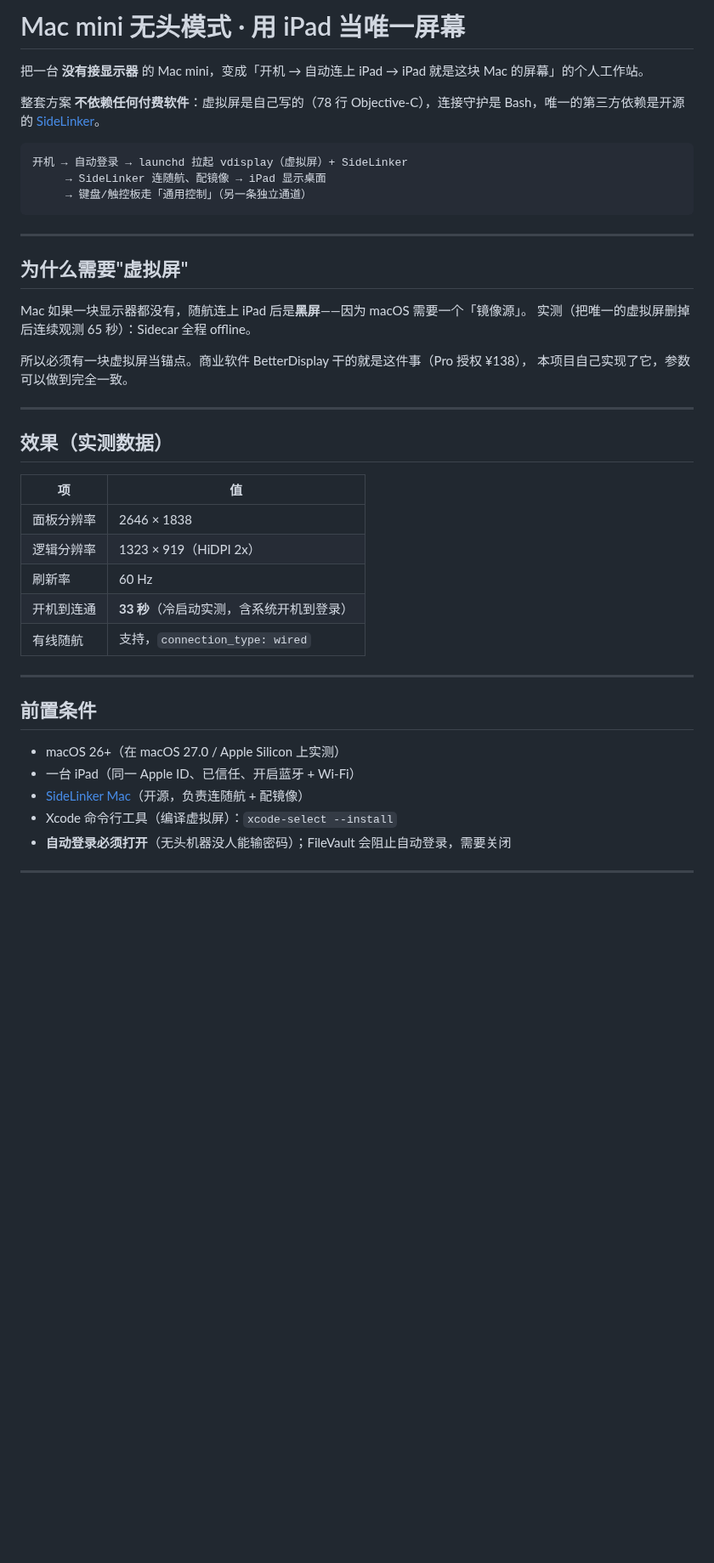
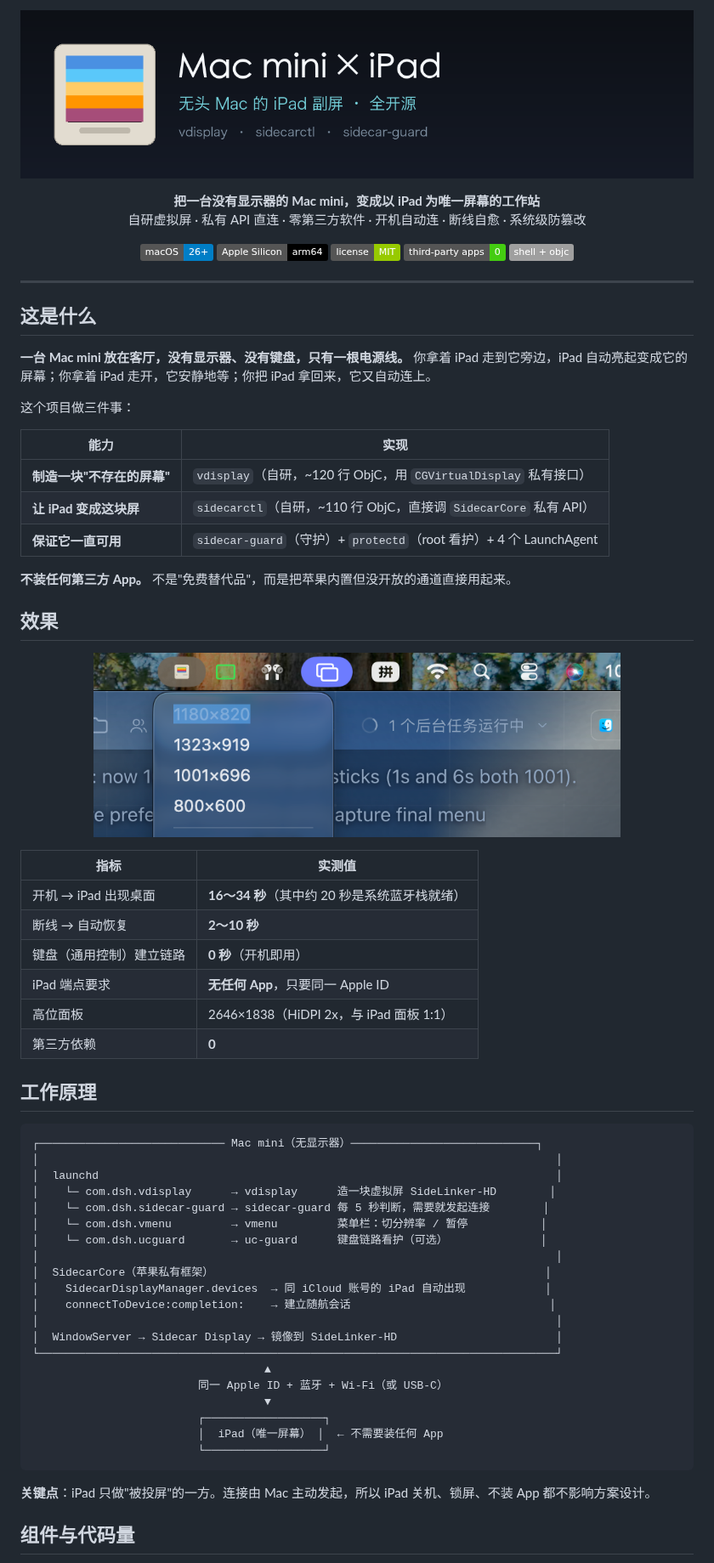
Before and after one commit to duandayi/macmini-headless-ipad, a Markdown page: README.md, the part around one of its changes. Shown at 85% size. Rendered like a GitHub page; pictures changed too: assets/banner.png (added), assets/menubar-menu.png (added); badges without logos; blank space fills up the shorter version.

Commit message:
重写 README（完整项目说明/架构/保护/Agent 部署）、新增 AGENTS.md、Logo 与社交预览图、GitHub 模板

````diff
--- a/README.md
+++ b/README.md
@@ -1,46 +1,76 @@
-# Mac mini 无头模式 · 用 iPad 当唯一屏幕
+<p align="center">
+  <img src="assets/banner.png" alt="Mac mini × iPad" width="900">
+</p>
 
-把一台 **没有接显示器** 的 Mac mini，变成「开机 → 自动连上 iPad → iPad 就是这块 Mac 的屏幕」的个人工作站。
+<p align="center">
+  <b>把一台没有显示器的 Mac mini，变成以 iPad 为唯一屏幕的工作站</b><br>
+  自研虚拟屏 · 私有 API 直连 · 零第三方软件 · 开机自动连 · 断线自愈 · 系统级防篡改
+</p>
 
-整套方案 **不依赖任何付费软件**：虚拟屏是自己写的（78 行 Objective-C），连接守护是 Bash，唯一的第三方依赖是开源的 [SideLinker](https://github.com/wberry9813/SideLinker-Home)。
-
-```
-开机 → 自动登录 → launchd 拉起 vdisplay（虚拟屏）+ SideLinker
-     → SideLinker 连随航、配镜像 → iPad 显示桌面
-     → 键盘/触控板走「通用控制」（另一条独立通道）
-```
+<p align="center">
+  <img alt="platform" src="https://img.shields.io/badge/macOS-26%2B-blue">
+  <img alt="chip" src="https://img.shields.io/badge/Apple%20Silicon-arm64-black">
+  <img alt="license" src="https://img.shields.io/badge/license-MIT-green">
+  <img alt="deps" src="https://img.shields.io/badge/third--party%20apps-0-brightgreen">
+  <img alt="lang" src="https://img.shields.io/badge/shell%20%2B%20objc-lightgrey">
+</p>
 
 ---
 
-## 为什么需要"虚拟屏"
+## 这是什么
 
-Mac 如果一块显示器都没有，随航连上 iPad 后是**黑屏**——因为 macOS 需要一个「镜像源」。
-实测（把唯一的虚拟屏删掉后连续观测 65 秒）：Sidecar 全程 offline。
+**一台 Mac mini 放在客厅，没有显示器、没有键盘，只有一根电源线。**
+你拿着 iPad 走到它旁边，iPad 自动亮起变成它的屏幕；你拿着 iPad 走开，它安静地等；你把 iPad 拿回来，它又自动连上。
 
-所以必须有一块虚拟屏当锚点。商业软件 BetterDisplay 干的就是这件事（Pro 授权 ¥138），
-本项目自己实现了它，参数可以做到完全一致。
+这个项目做三件事：
 
----
+| 能力 | 实现 |
+|---|---|
+| **制造一块"不存在的屏幕"** | `vdisplay`（自研，~120 行 ObjC，用 `CGVirtualDisplay` 私有接口） |
+| **让 iPad 变成这块屏** | `sidecarctl`（自研，~110 行 ObjC，直接调 `SidecarCore` 私有 API） |
+| **保证它一直可用** | `sidecar-guard`（守护）+ `protectd`（root 看护）+ 4 个 LaunchAgent |
 
-## 效果（实测数据）
+**不装任何第三方 App。** 不是"免费替代品"，而是把苹果内置但没开放的通道直接用起来。
 
-| 项 | 值 |
+## 效果
+
+<p align="center"><img src="assets/menubar-menu.png" width="620" alt="菜单栏切换分辨率"></p>
+
+| 指标 | 实测值 |
 |---|---|
-| 面板分辨率 | 2646 × 1838 |
-| 逻辑分辨率 | 1323 × 919（HiDPI 2x） |
-| 刷新率 | 60 Hz |
-| 开机到连通 | **33 秒**（冷启动实测，含系统开机到登录） |
-| 有线随航 | 支持，`connection_type: wired` |
+| 开机 → iPad 出现桌面 | **16～34 秒**（其中约 20 秒是系统蓝牙栈就绪） |
+| 断线 → 自动恢复 | **2～10 秒** |
+| 键盘（通用控制）建立链路 | **0 秒**（开机即用） |
+| iPad 端点要求 | **无任何 App**，只要同一 Apple ID |
+| 高位面板 | 2646×1838（HiDPI 2x，与 iPad 面板 1:1） |
+| 第三方依赖 | **0** |
 
----
+## 工作原理
 
-## 前置条件
+```
+┌──────────────────────────── Mac mini（无显示器）────────────────────────────┐
+│                                                                              │
+│  launchd                                                                     │
+│    └─ com.dsh.vdisplay      → vdisplay      造一块虚拟屏 SideLinker-HD        │
+│    └─ com.dsh.sidecar-guard → sidecar-guard 每 5 秒判断，需要就发起连接        │
+│    └─ com.dsh.vmenu         → vmenu         菜单栏：切分辨率 / 暂停           │
+│    └─ com.dsh.ucguard       → uc-guard      键盘链路看护（可选）              │
+│                                                                              │
+│  SidecarCore（苹果私有框架）                                                  │
+│    SidecarDisplayManager.devices  → 同 iCloud 账号的 iPad 自动出现            │
+│    connectToDevice:completion:    → 建立随航会话                              │
+│                                                                              │
+│  WindowServer → Sidecar Display → 镜像到 SideLinker-HD                        │
+└──────────────────────────────────────────────────────────────────────────────┘
+                                   ▲
+                         同一 Apple ID + 蓝牙 + Wi-Fi（或 USB-C）
+                                   ▼
+                         ┌──────────────────┐
+                         │  iPad（唯一屏幕） │  ← 不需要装任何 App
+                         └──────────────────┘
+```
 
-- macOS 26+（在 macOS 27.0 / Apple Silicon 上实测）
-- 一台 iPad（同一 Apple ID、已信任、开启蓝牙 + Wi-Fi）
-- [SideLinker Mac](https://github.com/wberry9813/SideLinker-Home)（开源，负责连随航 + 配镜像）
-- Xcode 命令行工具（编译虚拟屏）：`xcode-select --install`
-- **自动登录必须打开**（无头机器没人能输密码）；FileVault 会阻止自动登录，需要关闭
+**关键点**：iPad 只做"被投屏"的一方。连接由 Mac 主动发起，所以 iPad 关机、锁屏、不装 App 都不影响方案设计。
 
----
+## 组件与代码量
 
````
Also changed, not shown: other parts of README.md (+145 -175 lines), .github/ISSUE_TEMPLATE/bug_report.md (added, +37 -0 lines), .github/pull_request_template.md (added, +14 -0 lines), AGENTS.md (added, +149 -0 lines), assets/logo.png (added), assets/menubar-icon.png (added), assets/social-preview.png (added), 2 other files.
